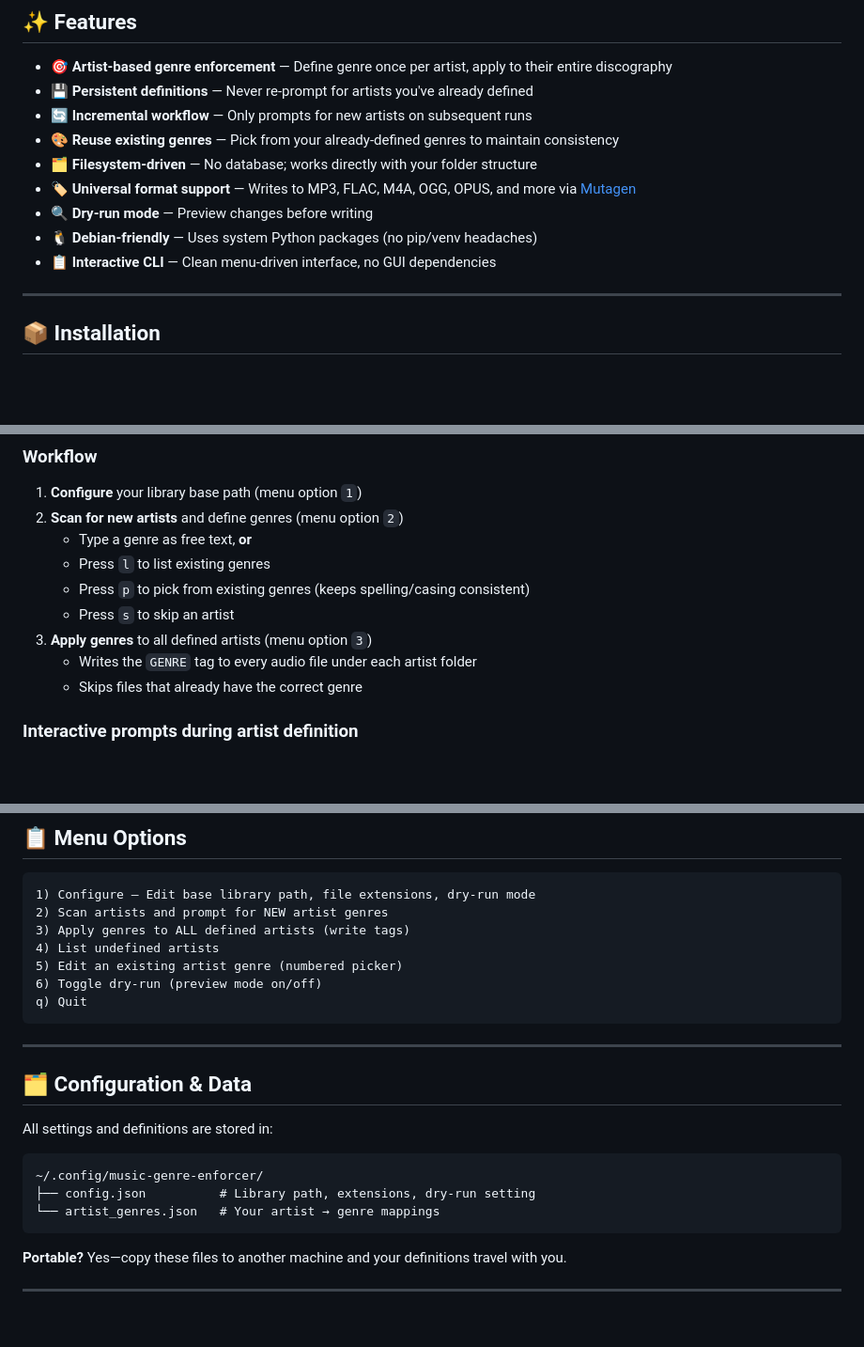
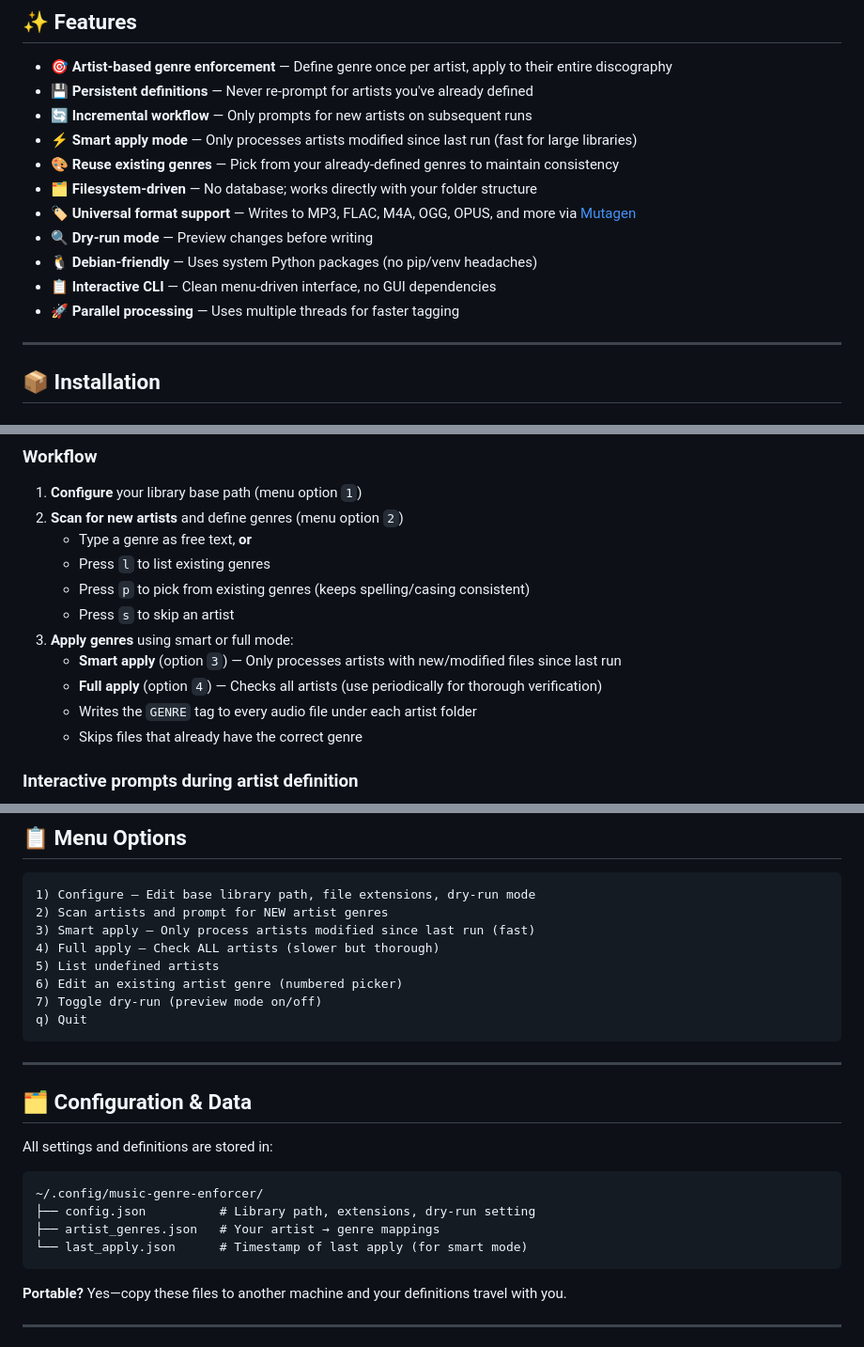
Before and after one commit to WB2024/Artist-Genre-Metadata-Enforcer, a Markdown page: README.md, 3 parts joined by grey strips. Shown at 94% size. GitHub-like rendering; blank space fills up the shorter version.

Commit message:
Update README to clarify smart apply mode and add full apply option

````diff
--- a/README.md
+++ b/README.md
@@ -15,12 +15,14 @@ A lightweight, filesystem-driven Python tool that enforces **your personal genre
 - 🎯 **Artist-based genre enforcement** — Define genre once per artist, apply to their entire discography
 - 💾 **Persistent definitions** — Never re-prompt for artists you've already defined
 - 🔄 **Incremental workflow** — Only prompts for new artists on subsequent runs
+- ⚡ **Smart apply mode** — Only processes artists modified since last run (fast for large libraries)
 - 🎨 **Reuse existing genres** — Pick from your already-defined genres to maintain consistency
 - 🗂️ **Filesystem-driven** — No database; works directly with your folder structure
 - 🏷️ **Universal format support** — Writes to MP3, FLAC, M4A, OGG, OPUS, and more via [Mutagen](https://mutagen.readthedocs.io/)
 - 🔍 **Dry-run mode** — Preview changes before writing
 - 🐧 **Debian-friendly** — Uses system Python packages (no pip/venv headaches)
 - 📋 **Interactive CLI** — Clean menu-driven interface, no GUI dependencies
+- 🚀 **Parallel processing** — Uses multiple threads for faster tagging
 
 ---
 
@@ -132,7 +134,9 @@ Where:
    - Press `l` to list existing genres
    - Press `p` to pick from existing genres (keeps spelling/casing consistent)
    - Press `s` to skip an artist
-3. **Apply genres** to all defined artists (menu option `3`)
+3. **Apply genres** using smart or full mode:
+   - **Smart apply** (option `3`) — Only processes artists with new/modified files since last run
+   - **Full apply** (option `4`) — Checks all artists (use periodically for thorough verification)
    - Writes the `GENRE` tag to every audio file under each artist folder
    - Skips files that already have the correct genre
 
@@ -168,10 +172,11 @@ Pick number (blank cancels): 1
 ```
 1) Configure — Edit base library path, file extensions, dry-run mode
 2) Scan artists and prompt for NEW artist genres
-3) Apply genres to ALL defined artists (write tags)
-4) List undefined artists
-5) Edit an existing artist genre (numbered picker)
-6) Toggle dry-run (preview mode on/off)
+3) Smart apply — Only process artists modified since last run (fast)
+4) Full apply — Check ALL artists (slower but thorough)
+5) List undefined artists
+6) Edit an existing artist genre (numbered picker)
+7) Toggle dry-run (preview mode on/off)
 q) Quit
 ```
 
@@ -184,7 +189,8 @@ All settings and definitions are stored in:
 ```
 ~/.config/music-genre-enforcer/
 ├── config.json          # Library path, extensions, dry-run setting
-└── artist_genres.json   # Your artist → genre mappings
+├── artist_genres.json   # Your artist → genre mappings
+└── last_apply.json      # Timestamp of last apply (for smart mode)
 ```
 
 **Portable?** Yes—copy these files to another machine and your definitions travel with you.
````
